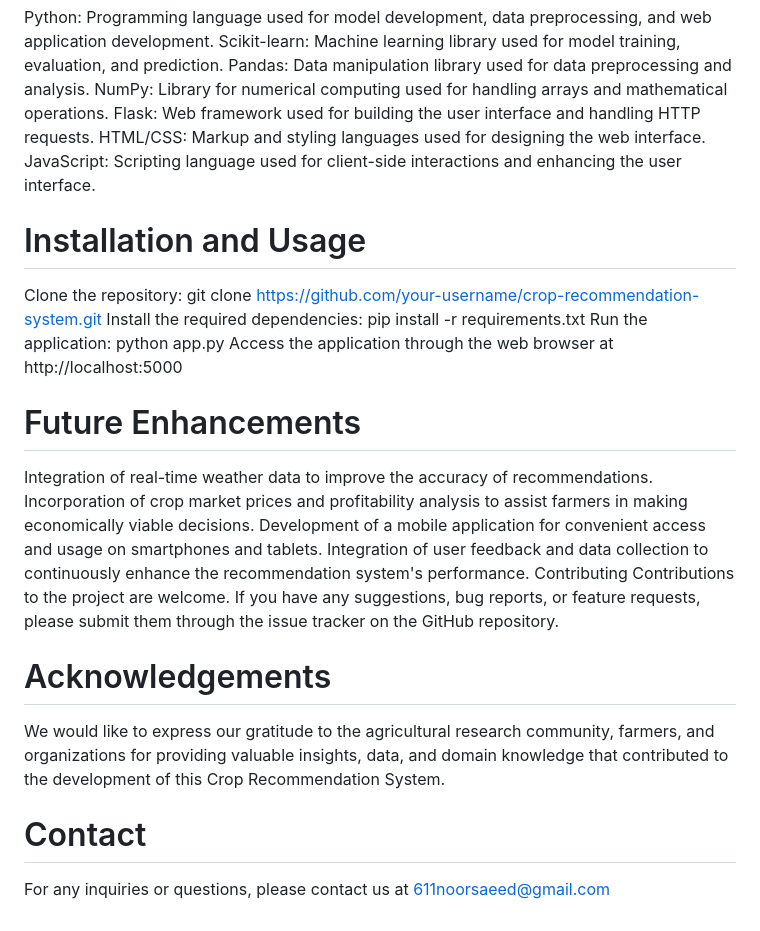
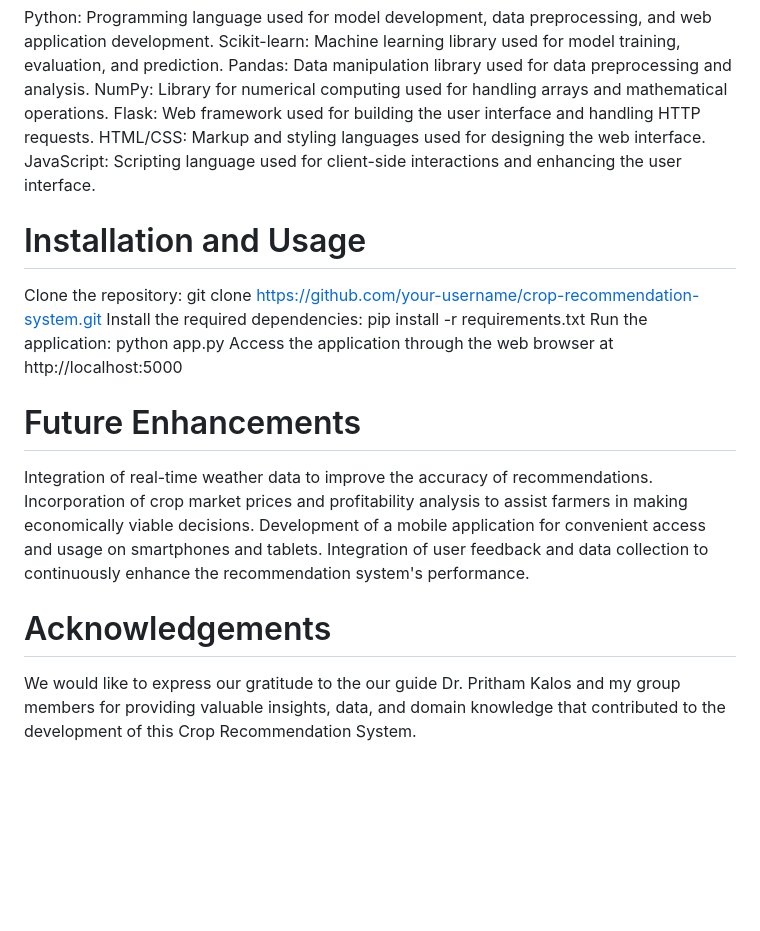
Before and after one commit to Aditya117More/AI_Project_Crop_Recommendator_main, a Markdown page: README.md, the part around the change. Drawn GitHub-style; blank space fills up the shorter version.

```diff
--- a/README.md
+++ b/README.md
@@ -20,23 +20,21 @@ NumPy: Library for numerical computing used for handling arrays and mathematical
 Flask: Web framework used for building the user interface and handling HTTP requests.
 HTML/CSS: Markup and styling languages used for designing the web interface.
 JavaScript: Scripting language used for client-side interactions and enhancing the user interface.
+
 # Installation and Usage
 Clone the repository: git clone https://github.com/your-username/crop-recommendation-system.git
 Install the required dependencies: pip install -r requirements.txt
 Run the application: python app.py
 Access the application through the web browser at http://localhost:5000
+
 # Future Enhancements
 Integration of real-time weather data to improve the accuracy of recommendations.
 Incorporation of crop market prices and profitability analysis to assist farmers in making economically viable decisions.
 Development of a mobile application for convenient access and usage on smartphones and tablets.
 Integration of user feedback and data collection to continuously enhance the recommendation system's performance.
-Contributing
-Contributions to the project are welcome. If you have any suggestions, bug reports, or feature requests, please submit them through the issue tracker on the GitHub repository.
+
 
 
 
 # Acknowledgements
-We would like to express our gratitude to the agricultural research community, farmers, and organizations for providing valuable insights, data, and domain knowledge that contributed to the development of this Crop Recommendation System.
-
-# Contact
-For any inquiries or questions, please contact us at 611noorsaeed@gmail.com
+We would like to express our gratitude to the our guide Dr. Pritham Kalos and my group members for providing valuable insights, data, and domain knowledge that contributed to the development of this Crop Recommendation System.
```
